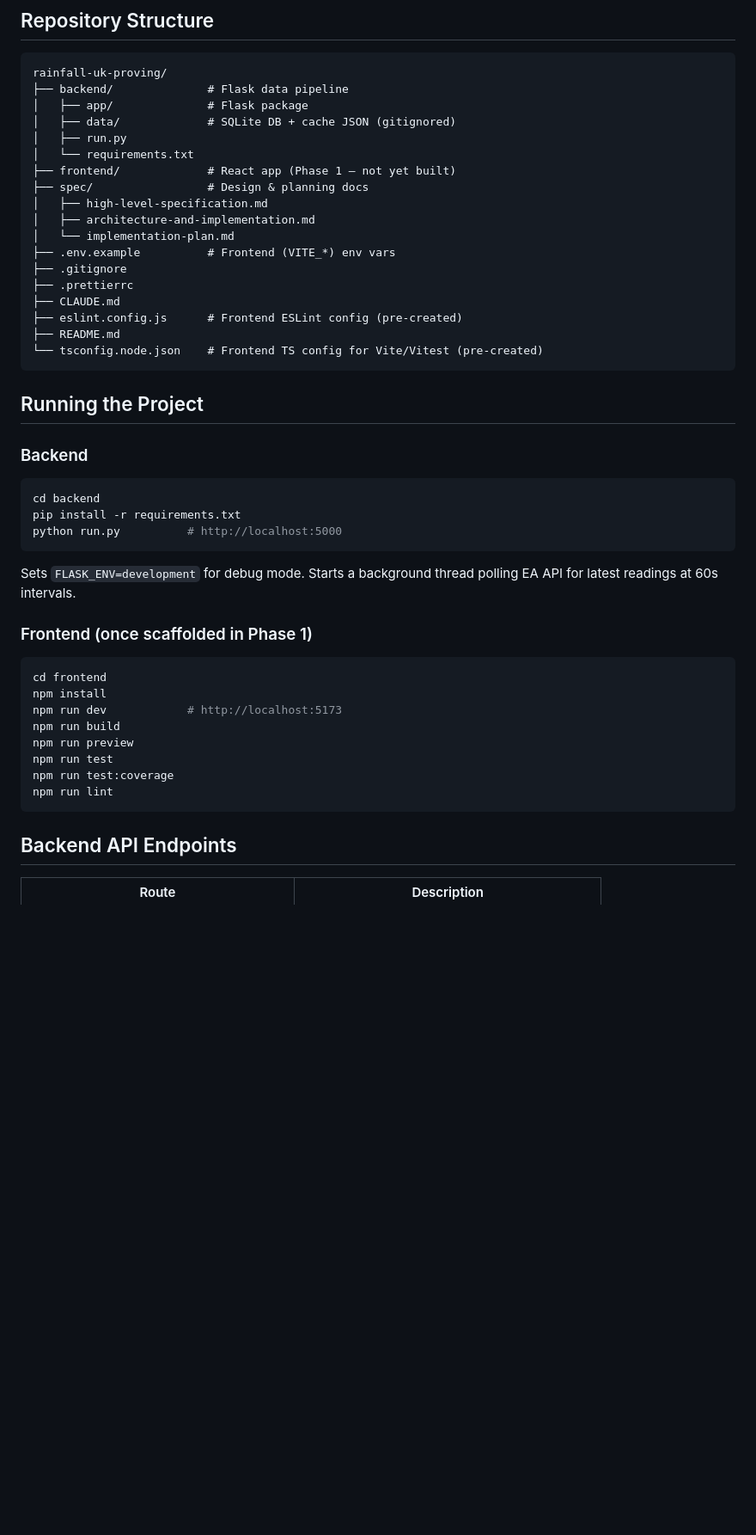
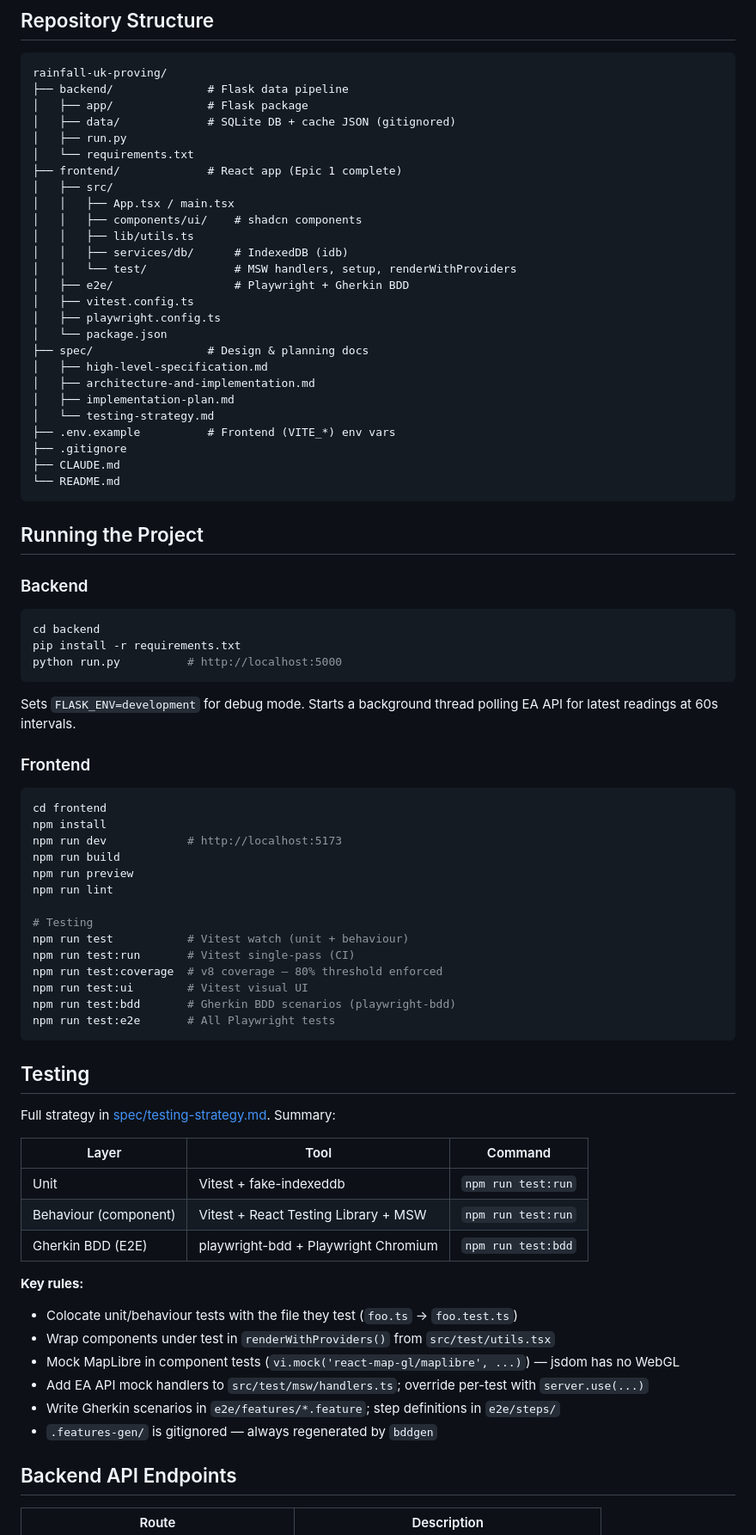
Before and after one commit to mihail-bonchev/rainfall-uk-proving, a Markdown page: CLAUDE.md, the part around one of its changes. Shown at 86% size. Drawn GitHub-style; blank space fills up the shorter version.

Commit message:
feat: update CLAUDE.md and add testing strategy documentation

````diff
--- a/CLAUDE.md
+++ b/CLAUDE.md
@@ -43,18 +44,26 @@ rainfall-uk-proving/
 │   ├── data/             # SQLite DB + cache JSON (gitignored)
 │   ├── run.py
 │   └── requirements.txt
-├── frontend/             # React app (Phase 1 — not yet built)
+├── frontend/             # React app (Epic 1 complete)
+│   ├── src/
+│   │   ├── App.tsx / main.tsx
+│   │   ├── components/ui/    # shadcn components
+│   │   ├── lib/utils.ts
+│   │   ├── services/db/      # IndexedDB (idb)
+│   │   └── test/             # MSW handlers, setup, renderWithProviders
+│   ├── e2e/                  # Playwright + Gherkin BDD
+│   ├── vitest.config.ts
+│   ├── playwright.config.ts
+│   └── package.json
 ├── spec/                 # Design & planning docs
 │   ├── high-level-specification.md
 │   ├── architecture-and-implementation.md
-│   └── implementation-plan.md
+│   ├── implementation-plan.md
+│   └── testing-strategy.md
 ├── .env.example          # Frontend (VITE_*) env vars
 ├── .gitignore
-├── .prettierrc
 ├── CLAUDE.md
-├── eslint.config.js      # Frontend ESLint config (pre-created)
-├── README.md
-└── tsconfig.node.json    # Frontend TS config for Vite/Vitest (pre-created)
+└── README.md
 ```
 
 ## Running the Project
@@ -67,17 +76,41 @@ python run.py          # http://localhost:5000
 ```
 Sets `FLASK_ENV=development` for debug mode. Starts a background thread polling EA API for latest readings at 60s intervals.
 
-### Frontend (once scaffolded in Phase 1)
+### Frontend
 ```bash
 cd frontend
 npm install
 npm run dev            # http://localhost:5173
 npm run build
 npm run preview
-npm run test
-npm run test:coverage
 npm run lint
+
+# Testing
+npm run test           # Vitest watch (unit + behaviour)
+npm run test:run       # Vitest single-pass (CI)
+npm run test:coverage  # v8 coverage — 80% threshold enforced
+npm run test:ui        # Vitest visual UI
+npm run test:bdd       # Gherkin BDD scenarios (playwright-bdd)
+npm run test:e2e       # All Playwright tests
 ```
+
+## Testing
+
+Full strategy in [spec/testing-strategy.md](spec/testing-strategy.md). Summary:
+
+| Layer | Tool | Command |
+|---|---|---|
+| Unit | Vitest + fake-indexeddb | `npm run test:run` |
+| Behaviour (component) | Vitest + React Testing Library + MSW | `npm run test:run` |
+| Gherkin BDD (E2E) | playwright-bdd + Playwright Chromium | `npm run test:bdd` |
+
+**Key rules:**
+- Colocate unit/behaviour tests with the file they test (`foo.ts` → `foo.test.ts`)
+- Wrap components under test in `renderWithProviders()` from `src/test/utils.tsx`
+- Mock MapLibre in component tests (`vi.mock('react-map-gl/maplibre', ...)`) — jsdom has no WebGL
+- Add EA API mock handlers to `src/test/msw/handlers.ts`; override per-test with `server.use(...)`
+- Write Gherkin scenarios in `e2e/features/*.feature`; step definitions in `e2e/steps/`
+- `.features-gen/` is gitignored — always regenerated by `bddgen`
 
 ## Backend API Endpoints
 
````
Also changed, not shown: other parts of CLAUDE.md (+6 -5 lines), spec/testing-strategy.md (added, +163 -0 lines).
